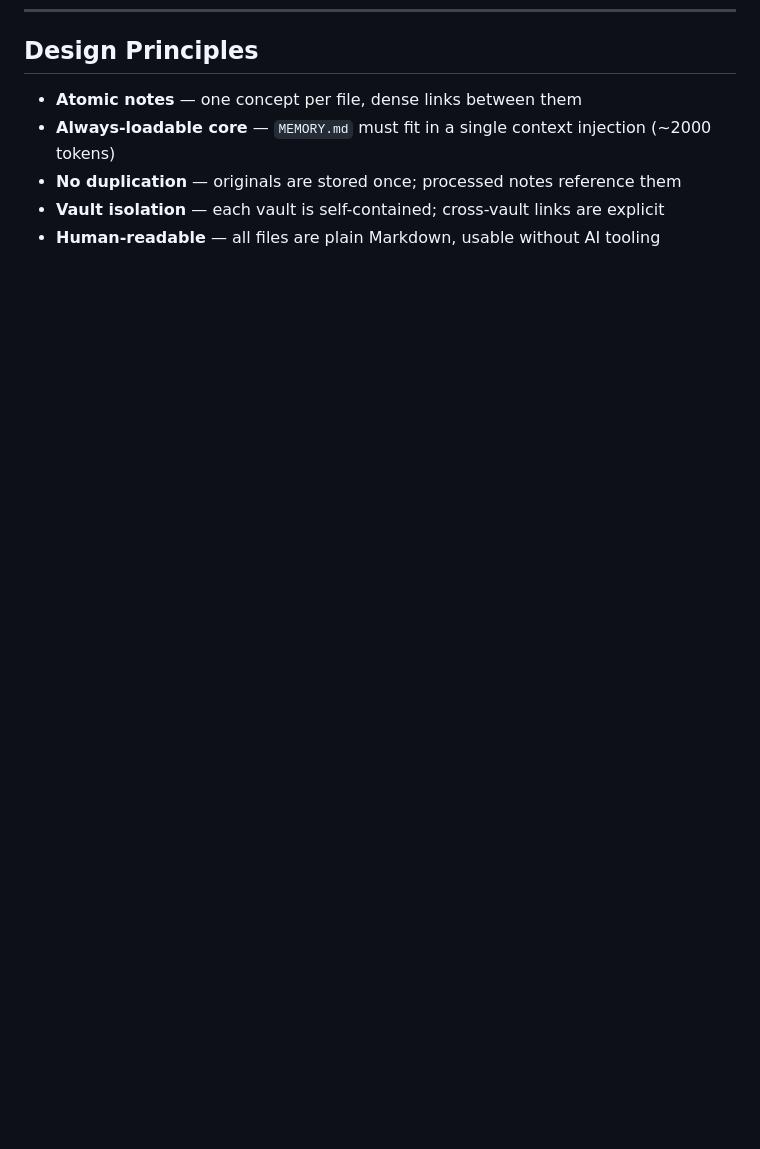
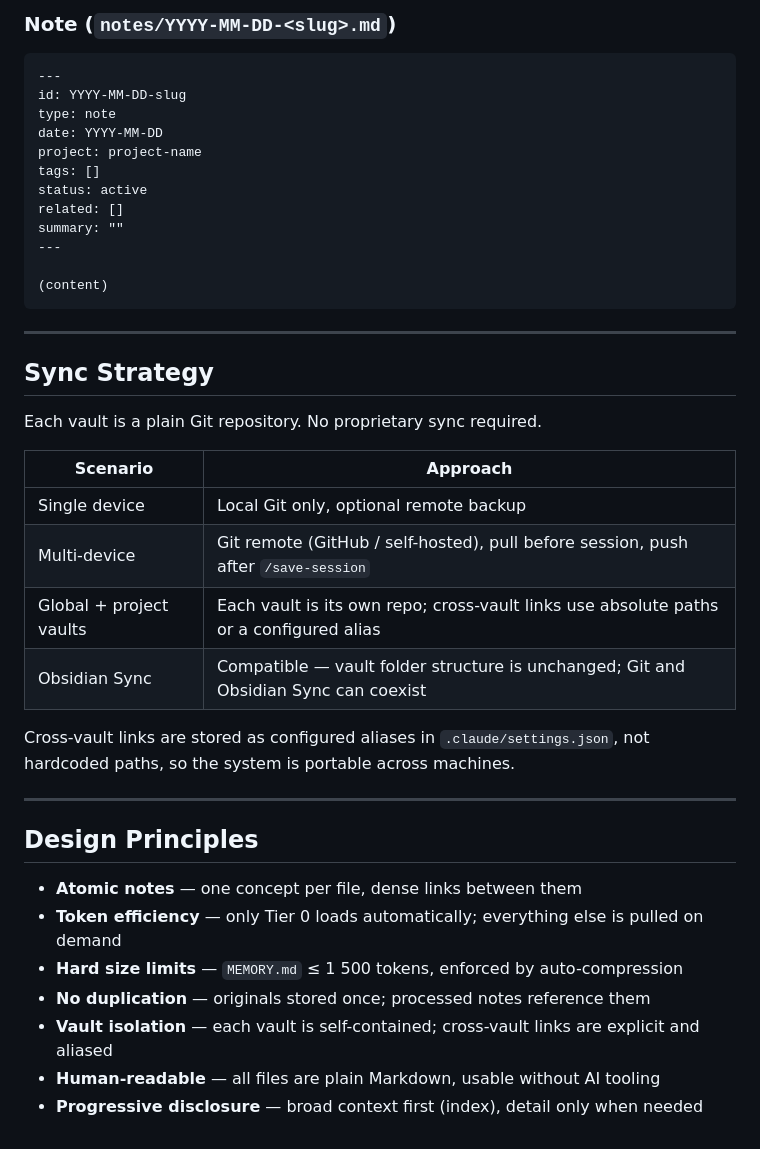
Before and after one commit to DanyloBarabash/obsidian-brain, a Markdown page: README.md, the part around one of its changes. Drawn GitHub-style; blank space fills up the shorter version.

Commit message:
docs: add token budget, recall strategy, frontmatter schema, templates, sync, and hooks
Co-Authored-By: Claude Sonnet 4.6 <noreply@anthropic.com>

````diff
--- a/README.md
+++ b/README.md
@@ -138,7 +285,42 @@ Update memory/MEMORY.md (if significant)
+### Note (`notes/YYYY-MM-DD-<slug>.md`)
+```markdown
+---
+id: YYYY-MM-DD-slug
+type: note
+date: YYYY-MM-DD
+project: project-name
+tags: []
+status: active
+related: []
+summary: ""
+---
+
+(content)
+```
+
+---
+
+## Sync Strategy
+
+Each vault is a plain Git repository. No proprietary sync required.
+
+| Scenario | Approach |
+|---|---|
+| Single device | Local Git only, optional remote backup |
+| Multi-device | Git remote (GitHub / self-hosted), pull before session, push after `/save-session` |
+| Global + project vaults | Each vault is its own repo; cross-vault links use absolute paths or a configured alias |
+| Obsidian Sync | Compatible — vault folder structure is unchanged; Git and Obsidian Sync can coexist |
+
+Cross-vault links are stored as configured aliases in `.claude/settings.json`, not hardcoded paths, so the system is portable across machines.
+
+---
+
 ## Design Principles
 
 - **Atomic notes** — one concept per file, dense links between them
-- **Always-loadable core** — `MEMORY.md` must fit in a single context injection (~2000 tokens)
-- **No duplication** — originals are stored once; processed notes reference them
-- **Vault isolation** — each vault is self-contained; cross-vault links are explicit
+- **Token efficiency** — only Tier 0 loads automatically; everything else is pulled on demand
+- **Hard size limits** — `MEMORY.md` ≤ 1 500 tokens, enforced by auto-compression
+- **No duplication** — originals stored once; processed notes reference them
+- **Vault isolation** — each vault is self-contained; cross-vault links are explicit and aliased
 - **Human-readable** — all files are plain Markdown, usable without AI tooling
+- **Progressive disclosure** — broad context first (index), detail only when needed
````
Also changed, not shown: other parts of README.md (+147 -0 lines).
